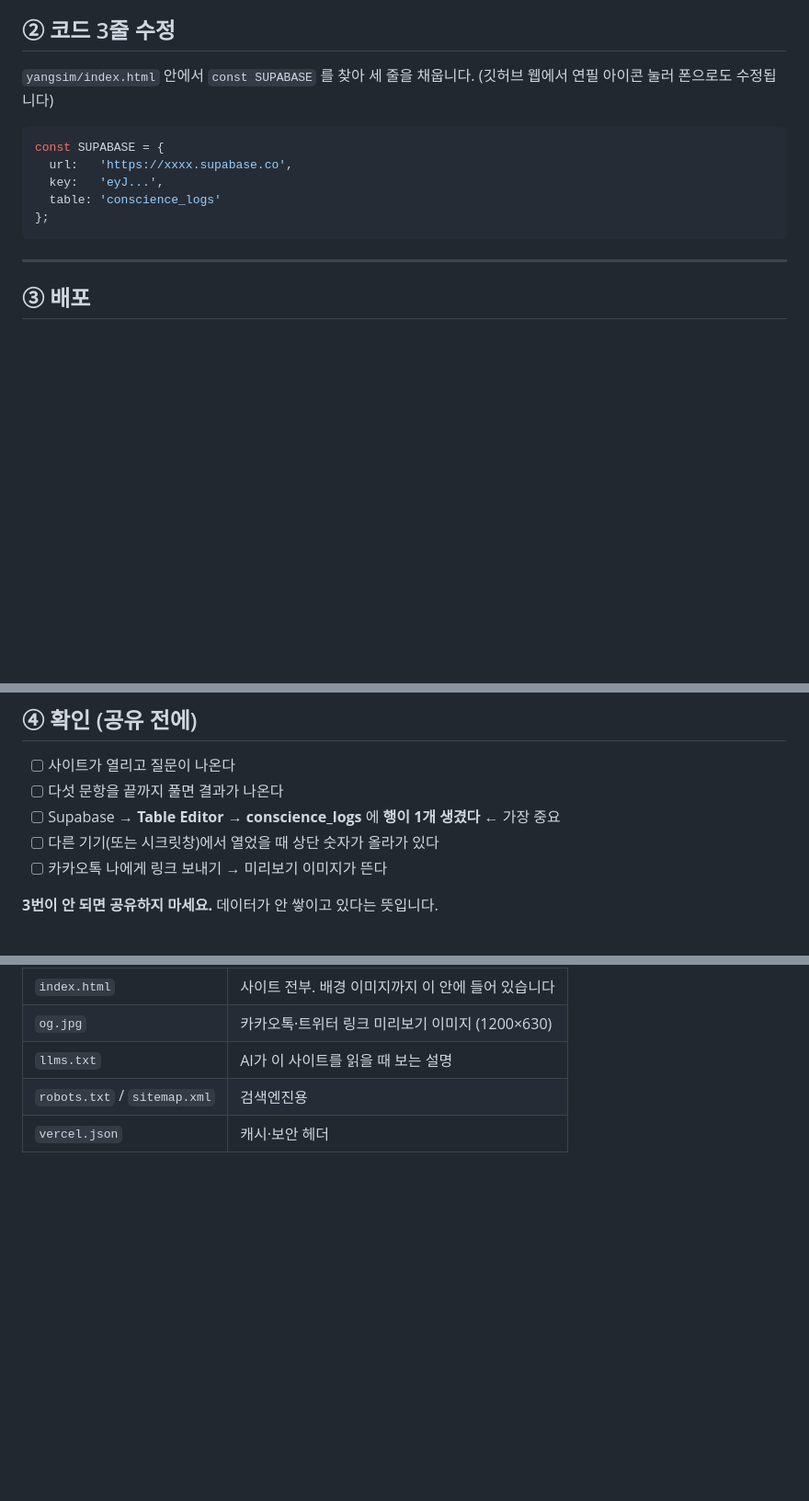
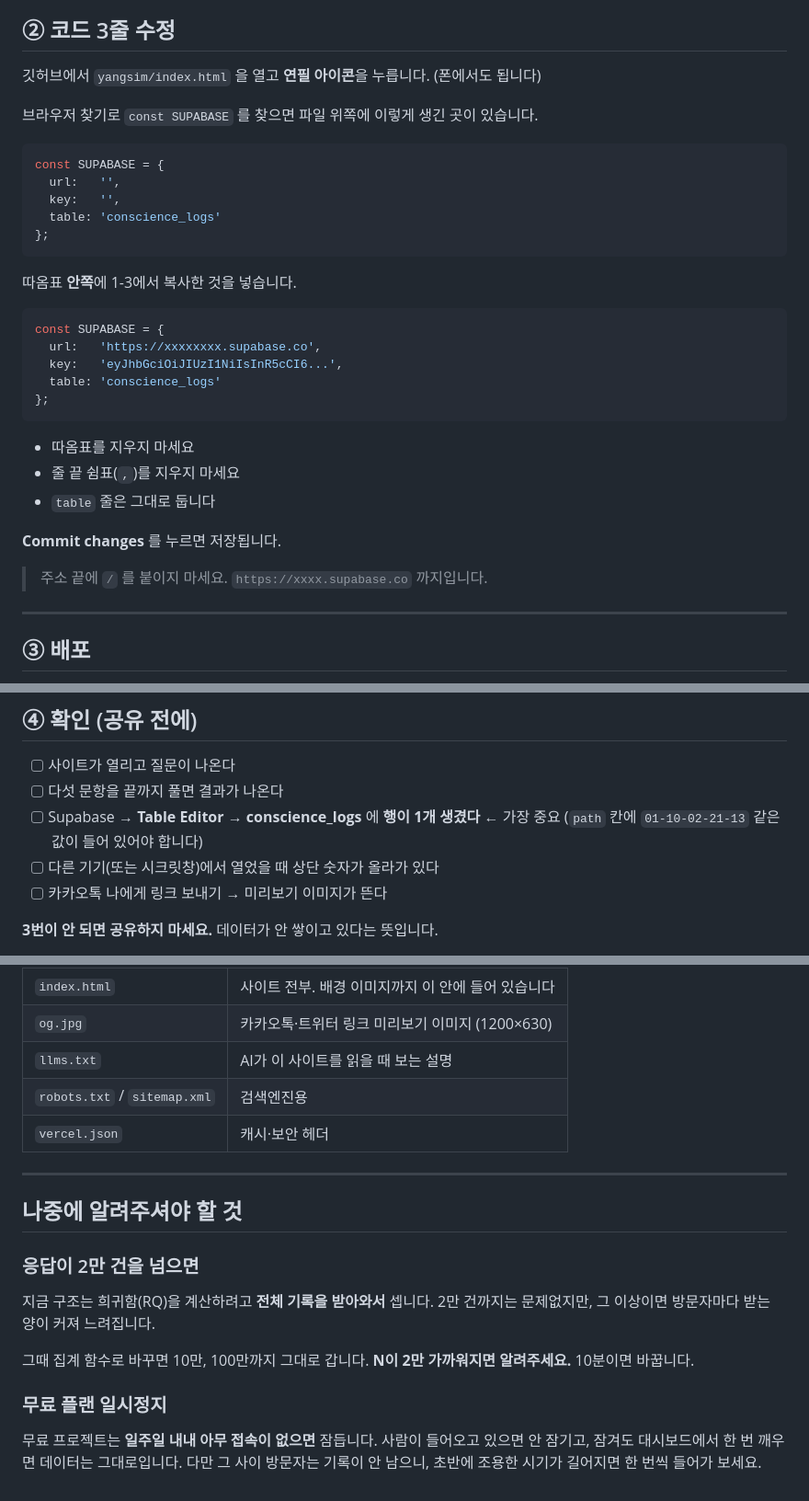
Before and after one commit to mio-modu/order-board, a Markdown page: yangsim/DEPLOY.md, 3 parts joined by grey strips. Shown at 92% size. Rendered like a GitHub page; blank space fills up the shorter version.

````diff
--- a/yangsim/DEPLOY.md
+++ b/yangsim/DEPLOY.md
@@ -50,16 +102,36 @@ create policy "anyone can read"
 
 ## ② 코드 3줄 수정
 
-`yangsim/index.html` 안에서 `const SUPABASE` 를 찾아 세 줄을 채웁니다.
-(깃허브 웹에서 연필 아이콘 눌러 폰으로도 수정됩니다)
+깃허브에서 `yangsim/index.html` 을 열고 **연필 아이콘**을 누릅니다.
+(폰에서도 됩니다)
+
+브라우저 찾기로 `const SUPABASE` 를 찾으면 파일 위쪽에 이렇게 생긴 곳이 있습니다.
 
 ```js
 const SUPABASE = {
-  url:   'https://xxxx.supabase.co',
-  key:   'eyJ...',
+  url:   '',
+  key:   '',
   table: 'conscience_logs'
 };
 ```
+
+따옴표 **안쪽**에 1-3에서 복사한 것을 넣습니다.
+
+```js
+const SUPABASE = {
+  url:   'https://xxxxxxxx.supabase.co',
+  key:   'eyJhbGciOiJIUzI1NiIsInR5cCI6...',
+  table: 'conscience_logs'
+};
+```
+
+- 따옴표를 지우지 마세요
+- 줄 끝 쉼표(`,`)를 지우지 마세요
+- `table` 줄은 그대로 둡니다
+
+**Commit changes** 를 누르면 저장됩니다.
+
+> 주소 끝에 `/` 를 붙이지 마세요. `https://xxxx.supabase.co` 까지입니다.
 
 ---
 
@@ -85,6 +157,7 @@ const SUPABASE = {
 - [ ] 사이트가 열리고 질문이 나온다
 - [ ] 다섯 문항을 끝까지 풀면 결과가 나온다
 - [ ] Supabase → **Table Editor → conscience_logs** 에 **행이 1개 생겼다** ← 가장 중요
+      (`path` 칸에 `01-10-02-21-13` 같은 값이 들어 있어야 합니다)
 - [ ] 다른 기기(또는 시크릿창)에서 열었을 때 상단 숫자가 올라가 있다
 - [ ] 카카오톡 나에게 링크 보내기 → 미리보기 이미지가 뜬다
 
@@ -113,3 +186,23 @@ const SUPABASE = {
 | `llms.txt` | AI가 이 사이트를 읽을 때 보는 설명 |
 | `robots.txt` / `sitemap.xml` | 검색엔진용 |
 | `vercel.json` | 캐시·보안 헤더 |
+
+
+---
+
+## 나중에 알려주셔야 할 것
+
+### 응답이 2만 건을 넘으면
+
+지금 구조는 희귀함(RQ)을 계산하려고 **전체 기록을 받아와서** 셉니다.
+2만 건까지는 문제없지만, 그 이상이면 방문자마다 받는 양이 커져 느려집니다.
+
+그때 집계 함수로 바꾸면 10만, 100만까지 그대로 갑니다.
+**N이 2만 가까워지면 알려주세요.** 10분이면 바꿉니다.
+
+### 무료 플랜 일시정지
+
+무료 프로젝트는 **일주일 내내 아무 접속이 없으면** 잠듭니다.
+사람이 들어오고 있으면 안 잠기고, 잠겨도 대시보드에서 한 번 깨우면
+데이터는 그대로입니다. 다만 그 사이 방문자는 기록이 안 남으니,
+초반에 조용한 시기가 길어지면 한 번씩 들어가 보세요.
````
Also changed, not shown: other parts of yangsim/DEPLOY.md (+62 -10 lines).
